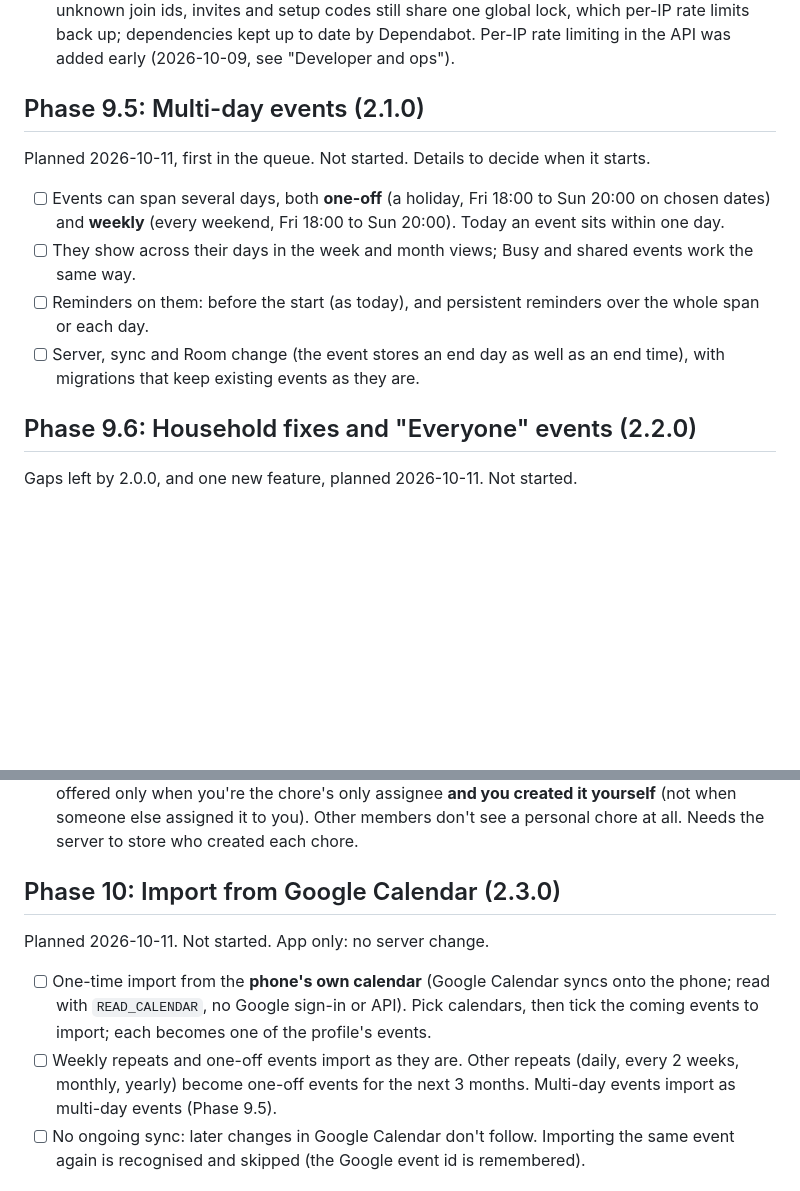
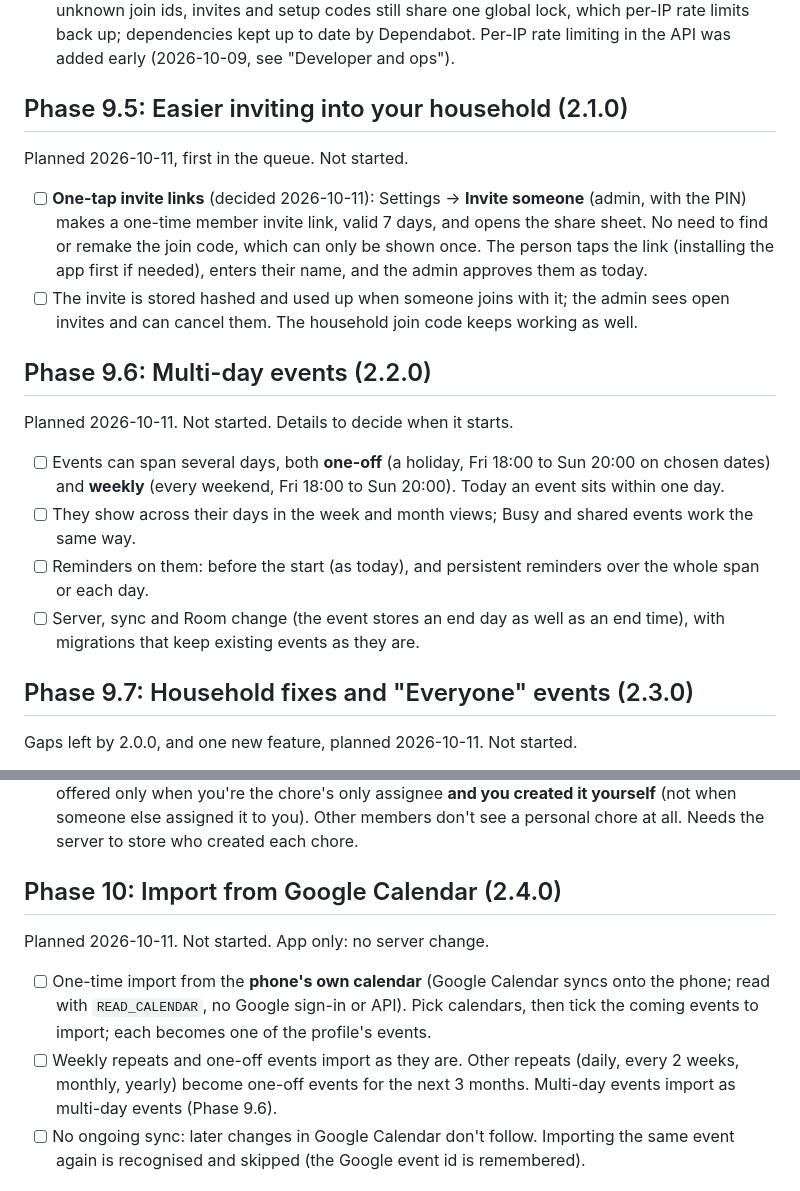
Before and after one commit to Soulmanyes/everyday-app, a Markdown page: ROADMAP.md, 2 parts joined by grey strips. Rendered like a GitHub page; blank space fills up the shorter version.

Commit message:
docs: easier inviting becomes Phase 9.5 (2.1.0), first in the queue
Co-Authored-By: Claude Opus 5.5 <noreply@anthropic.com>

```diff
--- a/ROADMAP.md
+++ b/ROADMAP.md
@@ -123,14 +123,19 @@ Built on `dev` 2026-10-11 and checked on an API 37 emulator against the test sta
 - [x] Admin deletes the household; unused households are cleaned up after a year; owner tool without names; privacy note
 - [x] Server hardening for a public, multi-household server (instead of Tailscale, decided 2026-10-09): wrong join codes and admin PINs lock per household (2026-10-11); malformed codes, unknown join ids, invites and setup codes still share one global lock, which per-IP rate limits back up; dependencies kept up to date by Dependabot. Per-IP rate limiting in the API was added early (2026-10-09, see "Developer and ops").
 
-## Phase 9.5: Multi-day events (2.1.0)
-Planned 2026-10-11, first in the queue. Not started. Details to decide when it starts.
+## Phase 9.5: Easier inviting into your household (2.1.0)
+Planned 2026-10-11, first in the queue. Not started.
+- [ ] **One-tap invite links** (decided 2026-10-11): Settings → **Invite someone** (admin, with the PIN) makes a one-time member invite link, valid 7 days, and opens the share sheet. No need to find or remake the join code, which can only be shown once. The person taps the link (installing the app first if needed), enters their name, and the admin approves them as today.
+- [ ] The invite is stored hashed and used up when someone joins with it; the admin sees open invites and can cancel them. The household join code keeps working as well.
+
+## Phase 9.6: Multi-day events (2.2.0)
+Planned 2026-10-11. Not started. Details to decide when it starts.
 - [ ] Events can span several days, both **one-off** (a holiday, Fri 18:00 to Sun 20:00 on chosen dates) and **weekly** (every weekend, Fri 18:00 to Sun 20:00). Today an event sits within one day.
 - [ ] They show across their days in the week and month views; Busy and shared events work the same way.
 - [ ] Reminders on them: before the start (as today), and persistent reminders over the whole span or each day.
 - [ ] Server, sync and Room change (the event stores an end day as well as an end time), with migrations that keep existing events as they are.
 
-## Phase 9.6: Household fixes and "Everyone" events (2.2.0)
+## Phase 9.7: Household fixes and "Everyone" events (2.3.0)
 Gaps left by 2.0.0, and one new feature, planned 2026-10-11. Not started.
 - [ ] Tapping a "someone wants to join" notification opens that household (today it opens whichever household is picked).
 - [ ] Wrong-code lock per sender (decided 2026-10-11): mistyped or unknown join codes, invites and setup codes count per client IP (10 in 15 minutes locks only that address), with a server-wide lock kept only as a backstop against guessing spread over many addresses (about 200 failures in 15 minutes). Wrong join codes and admin PINs for a known household keep their per-household lock.
@@ -144,10 +149,10 @@ Gaps left by 2.0.0, and one new feature, planned 2026-10-11. Not started.
 - [ ] The month view's member filter starts on **the profile's own events** instead of everyone; others are switched on with the existing filter.
 - [ ] **Personal chores** (decided 2026-10-11): a "Personal (only I see it)" switch in the chore editor, offered only when you're the chore's only assignee **and you created it yourself** (not when someone else assigned it to you). Other members don't see a personal chore at all. Needs the server to store who created each chore.
 
-## Phase 10: Import from Google Calendar (2.3.0)
+## Phase 10: Import from Google Calendar (2.4.0)
 Planned 2026-10-11. Not started. App only: no server change.
 - [ ] One-time import from the **phone's own calendar** (Google Calendar syncs onto the phone; read with `READ_CALENDAR`, no Google sign-in or API). Pick calendars, then tick the coming events to import; each becomes one of the profile's events.
-- [ ] Weekly repeats and one-off events import as they are. Other repeats (daily, every 2 weeks, monthly, yearly) become one-off events for the next 3 months. Multi-day events import as multi-day events (Phase 9.5).
+- [ ] Weekly repeats and one-off events import as they are. Other repeats (daily, every 2 weeks, monthly, yearly) become one-off events for the next 3 months. Multi-day events import as multi-day events (Phase 9.6).
 - [ ] No ongoing sync: later changes in Google Calendar don't follow. Importing the same event again is recognised and skipped (the Google event id is remembered).
 
 ## Developer and ops (any time, no app release)
```
